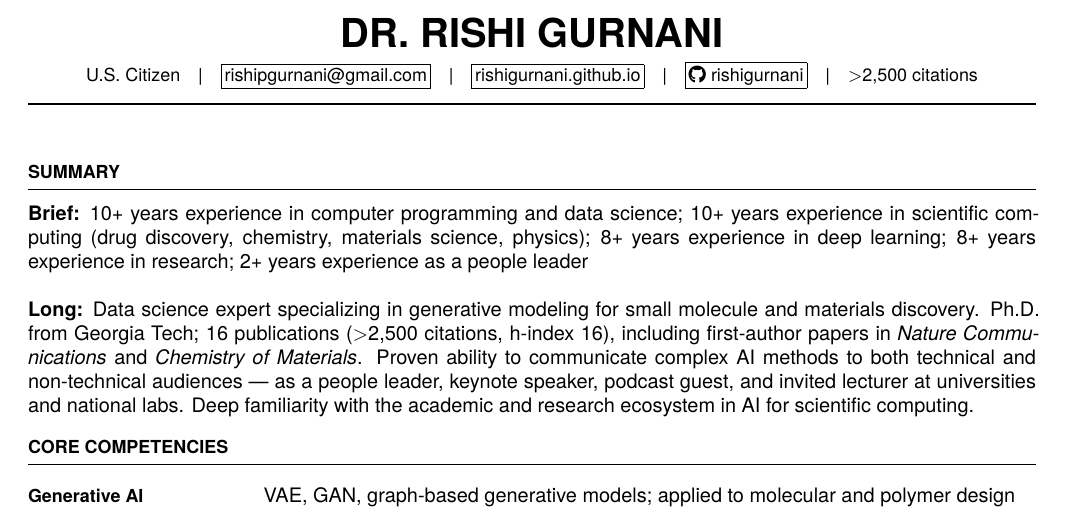
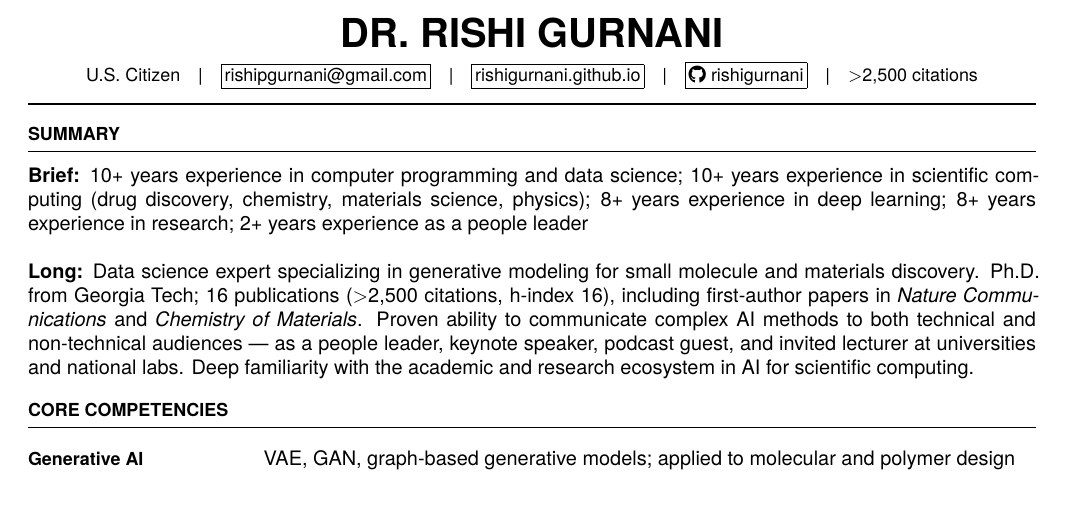
Before and after one commit to rishipgurnani/resume-2026, a LaTeX document (main.tex): part of page 1 of 4 before the commit and part of page 1 of 3 after it, cut so that both start at the same text. Compiled offline with XeLaTeX.

Commit message:
Modify spacing and remove new page in main.tex
Adjusted vertical spacing and removed a page break in the document.

```diff
--- a/main.tex
+++ b/main.tex
@@ -55,7 +55,7 @@
   }
 \end{center}
 {\rule{\linewidth}{1.2pt}}
-\vspace{4pt}
+\vspace{-15pt}
 
 % ── Summary ──────────────────────────────────────────────────────────────────
 \section{Summary}
```
Also changed, not shown: main.tex (1 more changed lines).
